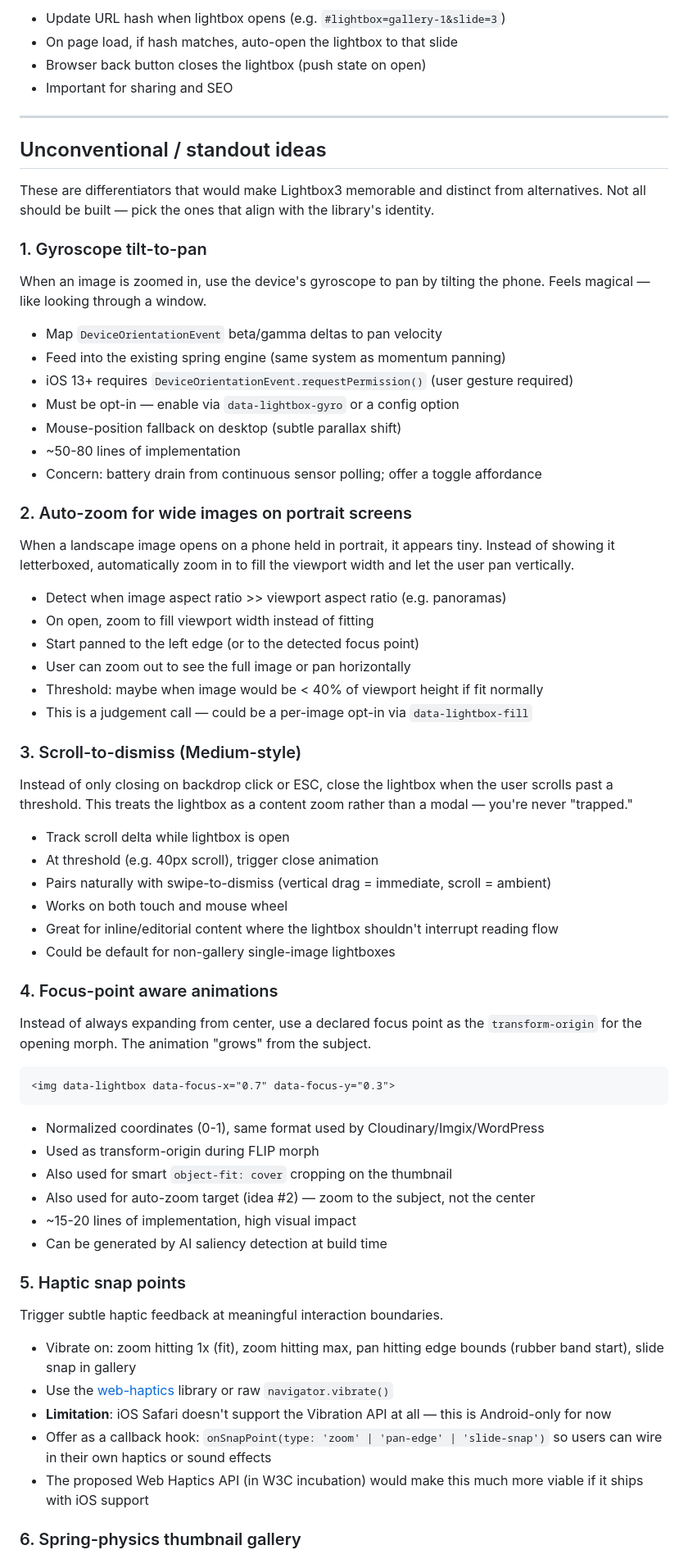
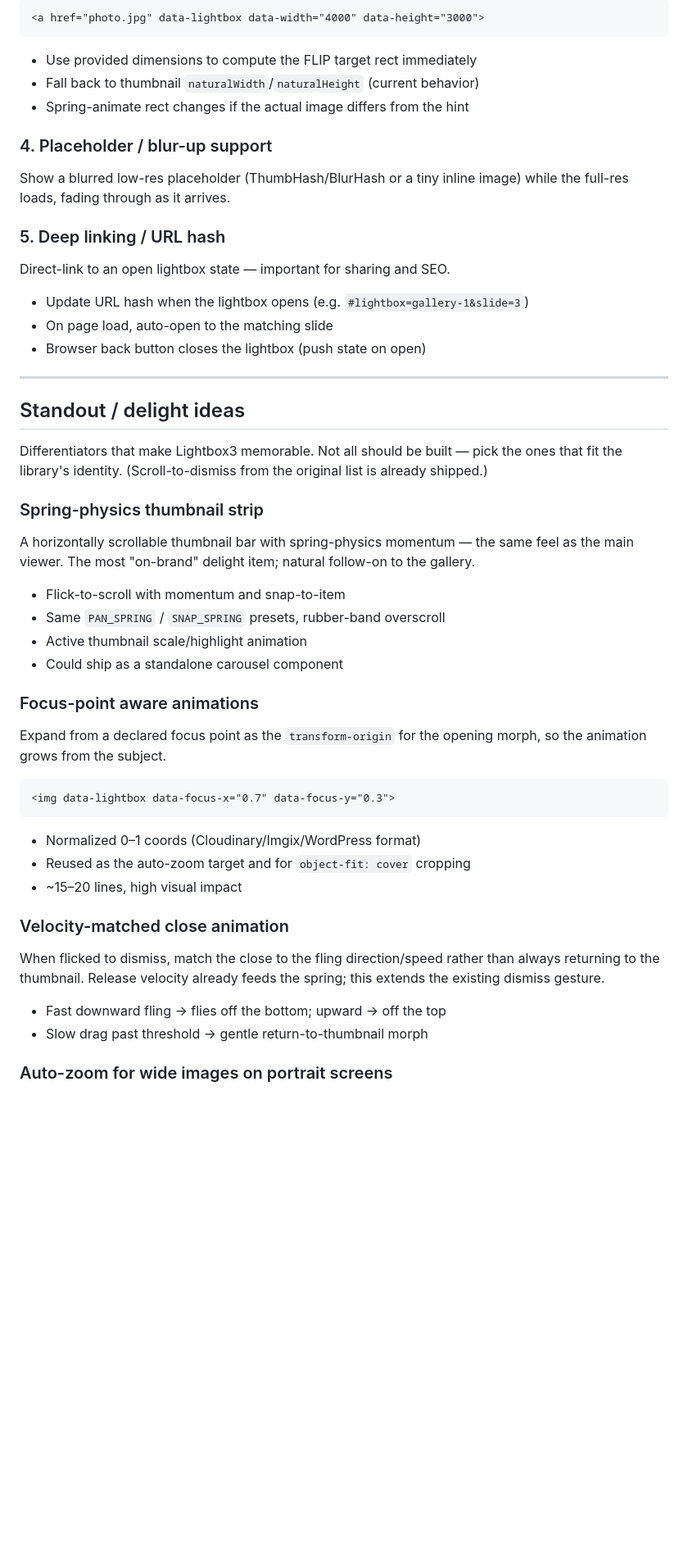
Before and after one commit to lokesh/lightbox3, a Markdown page: ROADMAP.md, the part around one of its changes. Shown at 82% size. Rendered like a GitHub page; blank space fills up the shorter version.

Commit message:
Update ROADMAP: mark shipped work, reprioritize around gaps + GH issues

````diff
--- a/ROADMAP.md
+++ b/ROADMAP.md
@@ -50,73 +93,57 @@ Allow direct linking to an open lightbox state.
 
-- Update URL hash when lightbox opens (e.g. `#lightbox=gallery-1&slide=3`)
-- On page load, if hash matches, auto-open the lightbox to that slide
+```html
+<a href="photo.jpg" data-lightbox data-width="4000" data-height="3000">
+```
+
+- Use provided dimensions to compute the FLIP target rect immediately
+- Fall back to thumbnail `naturalWidth`/`naturalHeight` (current behavior)
+- Spring-animate rect changes if the actual image differs from the hint
+
+### 4. Placeholder / blur-up support
+
+Show a blurred low-res placeholder (ThumbHash/BlurHash or a tiny inline image) while the full-res loads, fading through as it arrives.
+
+### 5. Deep linking / URL hash
+
+Direct-link to an open lightbox state — important for sharing and SEO.
+
+- Update URL hash when the lightbox opens (e.g. `#lightbox=gallery-1&slide=3`)
+- On page load, auto-open to the matching slide
 - Browser back button closes the lightbox (push state on open)
-- Important for sharing and SEO
 
 ---
 
-## Unconventional / standout ideas
+## Standout / delight ideas
 
-These are differentiators that would make Lightbox3 memorable and distinct from alternatives. Not all should be built — pick the ones that align with the library's identity.
+Differentiators that make Lightbox3 memorable. Not all should be built — pick the ones that fit the library's identity. (Scroll-to-dismiss from the original list is already shipped.)
 
-### 1. Gyroscope tilt-to-pan
+### Spring-physics thumbnail strip
 
-When an image is zoomed in, use the device's gyroscope to pan by tilting the phone. Feels magical — like looking through a window.
+A horizontally scrollable thumbnail bar with spring-physics momentum — the same feel as the main viewer. The most "on-brand" delight item; natural follow-on to the gallery.
 
-- Map `DeviceOrientationEvent` beta/gamma deltas to pan velocity
-- Feed into the existing spring engine (same system as momentum panning)
-- iOS 13+ requires `DeviceOrientationEvent.requestPermission()` (user gesture required)
-- Must be opt-in — enable via `data-lightbox-gyro` or a config option
-- Mouse-position fallback on desktop (subtle parallax shift)
-- ~50-80 lines of implementation
-- Concern: battery drain from continuous sensor polling; offer a toggle affordance
+- Flick-to-scroll with momentum and snap-to-item
+- Same `PAN_SPRING` / `SNAP_SPRING` presets, rubber-band overscroll
+- Active thumbnail scale/highlight animation
+- Could ship as a standalone carousel component
 
-### 2. Auto-zoom for wide images on portrait screens
+### Focus-point aware animations
 
-When a landscape image opens on a phone held in portrait, it appears tiny. Instead of showing it letterboxed, automatically zoom in to fill the viewport width and let the user pan vertically.
-
-- Detect when image aspect ratio >> viewport aspect ratio (e.g. panoramas)
-- On open, zoom to fill viewport width instead of fitting
-- Start panned to the left edge (or to the detected focus point)
-- User can zoom out to see the full image or pan horizontally
-- Threshold: maybe when image would be < 40% of viewport height if fit normally
-- This is a judgement call — could be a per-image opt-in via `data-lightbox-fill`
-
-### 3. Scroll-to-dismiss (Medium-style)
-
-Instead of only closing on backdrop click or ESC, close the lightbox when the user scrolls past a threshold. This treats the lightbox as a content zoom rather than a modal — you're never "trapped."
-
-- Track scroll delta while lightbox is open
-- At threshold (e.g. 40px scroll), trigger close animation
-- Pairs naturally with swipe-to-dismiss (vertical drag = immediate, scroll = ambient)
-- Works on both touch and mouse wheel
-- Great for inline/editorial content where the lightbox shouldn't interrupt reading flow
-- Could be default for non-gallery single-image lightboxes
-
-### 4. Focus-point aware animations
-
-Instead of always expanding from center, use a declared focus point as the `transform-origin` for the opening morph. The animation "grows" from the subject.
+Expand from a declared focus point as the `transform-origin` for the opening morph, so the animation grows from the subject.
 
 ```html
 <img data-lightbox data-focus-x="0.7" data-focus-y="0.3">
 ```
 
-- Normalized coordinates (0-1), same format used by Cloudinary/Imgix/WordPress
-- Used as transform-origin during FLIP morph
-- Also used for smart `object-fit: cover` cropping on the thumbnail
-- Also used for auto-zoom target (idea #2) — zoom to the subject, not the center
-- ~15-20 lines of implementation, high visual impact
-- Can be generated by AI saliency detection at build time
+- Normalized 0–1 coords (Cloudinary/Imgix/WordPress format)
+- Reused as the auto-zoom target and for `object-fit: cover` cropping
+- ~15–20 lines, high visual impact
 
-### 5. Haptic snap points
+### Velocity-matched close animation
 
-Trigger subtle haptic feedback at meaningful interaction boundaries.
+When flicked to dismiss, match the close to the fling direction/speed rather than always returning to the thumbnail. Release velocity already feeds the spring; this extends the existing dismiss gesture.
 
-- Vibrate on: zoom hitting 1x (fit), zoom hitting max, pan hitting edge bounds (rubber band start), slide snap in gallery
-- Use the [web-haptics](https://github.com/lochie/web-haptics) library or raw `navigator.vibrate()`
-- **Limitation**: iOS Safari doesn't support the Vibration API at all — this is Android-only for now
-- Offer as a callback hook: `onSnapPoint(type: 'zoom' | 'pan-edge' | 'slide-snap')` so users can wire in their own haptics or sound effects
-- The proposed Web Haptics API (in W3C incubation) would make this much more viable if it ships with iOS support
+- Fast downward fling → flies off the bottom; upward → off the top
+- Slow drag past threshold → gentle return-to-thumbnail morph
 
-### 6. Spring-physics thumbnail gallery
+### Auto-zoom for wide images on portrait screens
 
````
Also changed, not shown: other parts of ROADMAP.md (+83 -93 lines).
